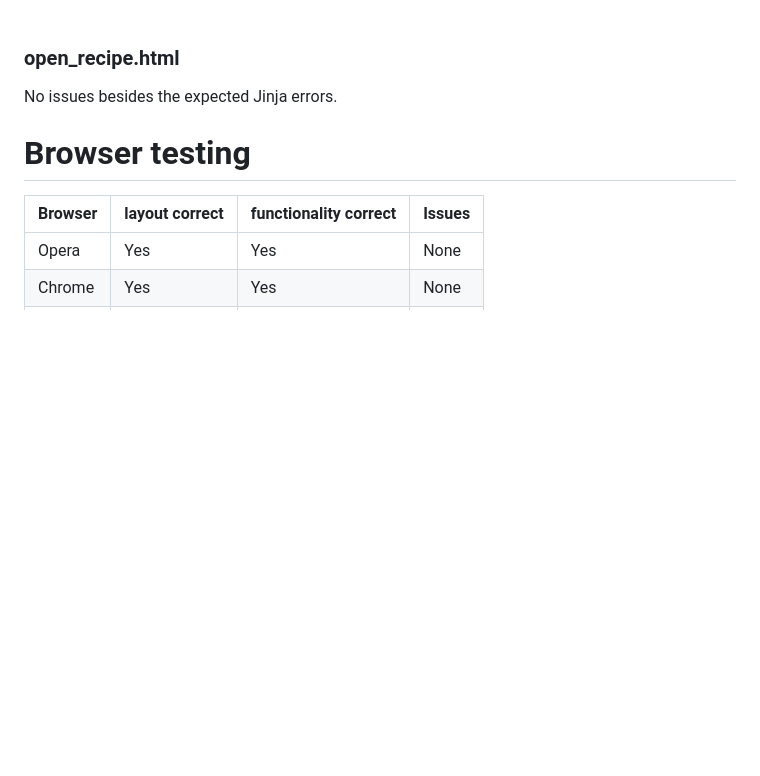
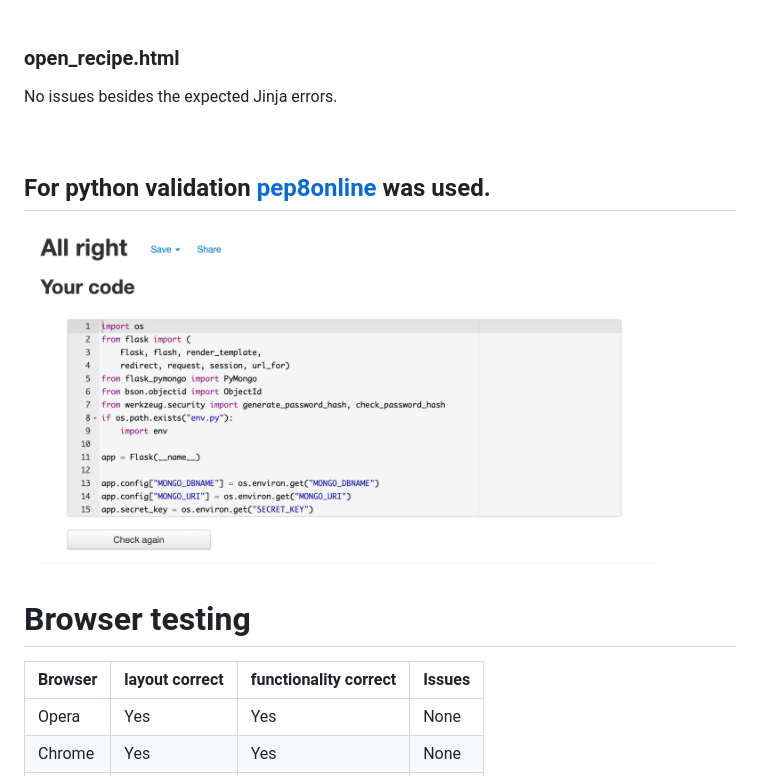
Before and after one commit to ConnorGray97/the_communal_kitchen, a Markdown page: TESTING.md, the part around the change. GitHub-like rendering; pictures changed too: readme-images/PEP8-result.png (added); blank space fills up the shorter version.

Commit message:
Add validators to TESTING.md

```diff
--- a/TESTING.md
+++ b/TESTING.md
@@ -53,6 +53,12 @@ No issues besides the expected Jinja errors.
 
 No issues besides the expected Jinja errors.
 
+<br>
+
+## For python validation [pep8online](http://pep8online.com/) was used.
+![PEP8 results](readme-images/PEP8-result.png)
+
+
 # Browser testing
 
 Browser|layout correct|functionality correct|Issues
```
